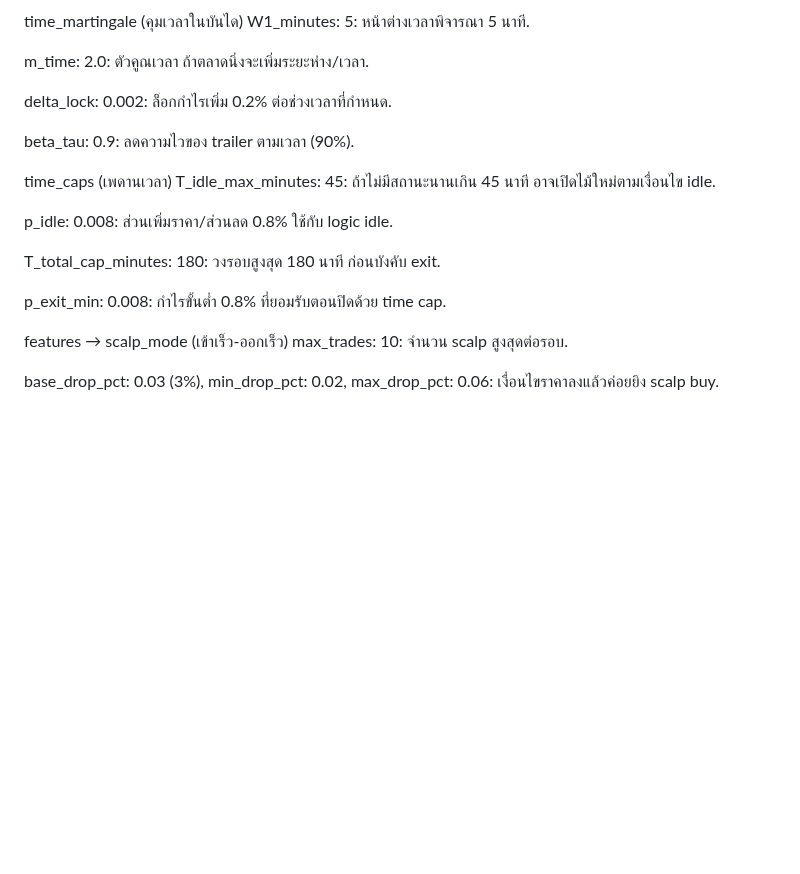
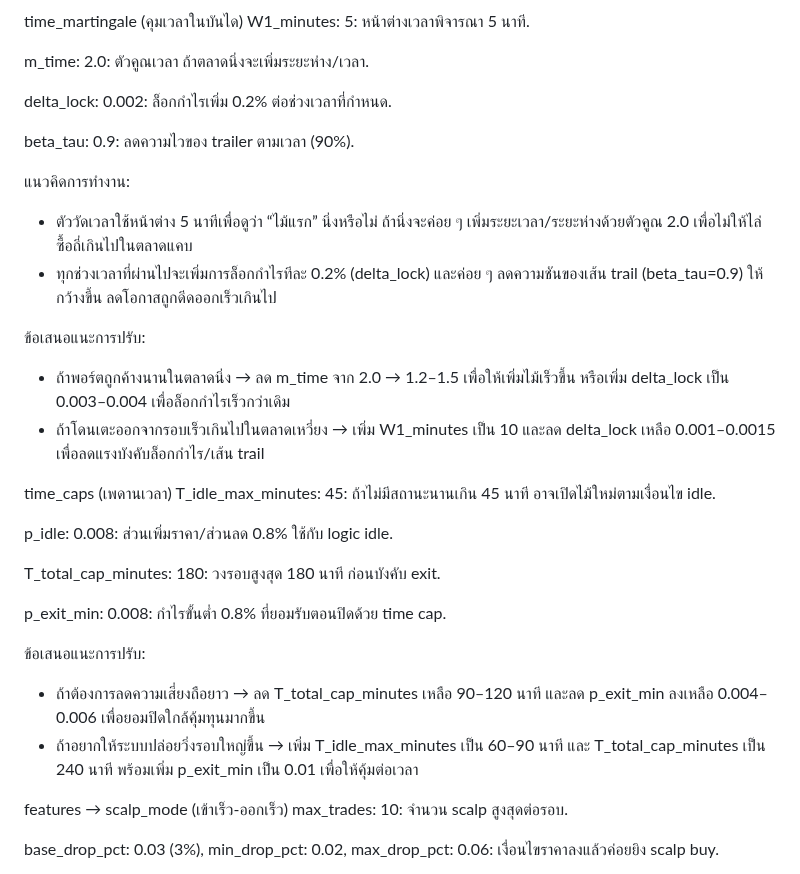
Before and after one commit to geekp2p/binance-breakpoint, a Markdown page: readme_config-th.md, the part around the change. GitHub-like rendering; blank space fills up the shorter version.

Commit message:
Add tuning guidance for time-based controls

```diff
--- a/readme_config-th.md
+++ b/readme_config-th.md
@@ -55,6 +55,14 @@ delta_lock: 0.002: ล็อกกำไรเพิ่ม 0.2% ต่อช่
 
 beta_tau: 0.9: ลดความไวของ trailer ตามเวลา (90%).
 
+แนวคิดการทำงาน:
+- ตัววัดเวลาใช้หน้าต่าง 5 นาทีเพื่อดูว่า “ไม้แรก” นิ่งหรือไม่ ถ้านิ่งจะค่อย ๆ เพิ่มระยะเวลา/ระยะห่างด้วยตัวคูณ 2.0 เพื่อไม่ให้ไล่ซื้อถี่เกินไปในตลาดแคบ
+- ทุกช่วงเวลาที่ผ่านไปจะเพิ่มการล็อกกำไรทีละ 0.2% (delta_lock) และค่อย ๆ ลดความชันของเส้น trail (beta_tau=0.9) ให้กว้างขึ้น ลดโอกาสถูกดีดออกเร็วเกินไป
+
+ข้อเสนอแนะการปรับ:
+- ถ้าพอร์ตถูกค้างนานในตลาดนิ่ง → ลด m_time จาก 2.0 → 1.2–1.5 เพื่อให้เพิ่มไม้เร็วขึ้น หรือเพิ่ม delta_lock เป็น 0.003–0.004 เพื่อล็อกกำไรเร็วกว่าเดิม
+- ถ้าโดนเตะออกจากรอบเร็วเกินไปในตลาดเหวี่ยง → เพิ่ม W1_minutes เป็น 10 และลด delta_lock เหลือ 0.001–0.0015 เพื่อลดแรงบังคับล็อกกำไร/เส้น trail
+
 time_caps (เพดานเวลา)
 T_idle_max_minutes: 45: ถ้าไม่มีสถานะนานเกิน 45 นาที อาจเปิดไม้ใหม่ตามเงื่อนไข idle.
 
@@ -63,6 +71,10 @@ p_idle: 0.008: ส่วนเพิ่มราคา/ส่วนลด 0.8%
 T_total_cap_minutes: 180: วงรอบสูงสุด 180 นาที ก่อนบังคับ exit.
 
 p_exit_min: 0.008: กำไรขั้นต่ำ 0.8% ที่ยอมรับตอนปิดด้วย time cap.
+
+ข้อเสนอแนะการปรับ:
+- ถ้าต้องการลดความเสี่ยงถือยาว → ลด T_total_cap_minutes เหลือ 90–120 นาที และลด p_exit_min ลงเหลือ 0.004–0.006 เพื่อยอมปิดใกล้คุ้มทุนมากขึ้น
+- ถ้าอยากให้ระบบปล่อยวิ่งรอบใหญ่ขึ้น → เพิ่ม T_idle_max_minutes เป็น 60–90 นาที และ T_total_cap_minutes เป็น 240 นาที พร้อมเพิ่ม p_exit_min เป็น 0.01 เพื่อให้คุ้มต่อเวลา
 
 features → scalp_mode (เข้าเร็ว-ออกเร็ว)
 max_trades: 10: จำนวน scalp สูงสุดต่อรอบ.
```
